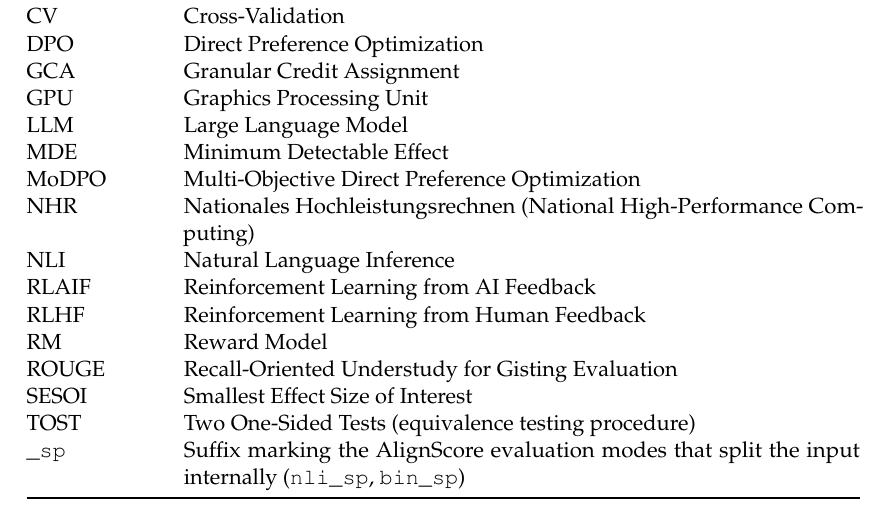
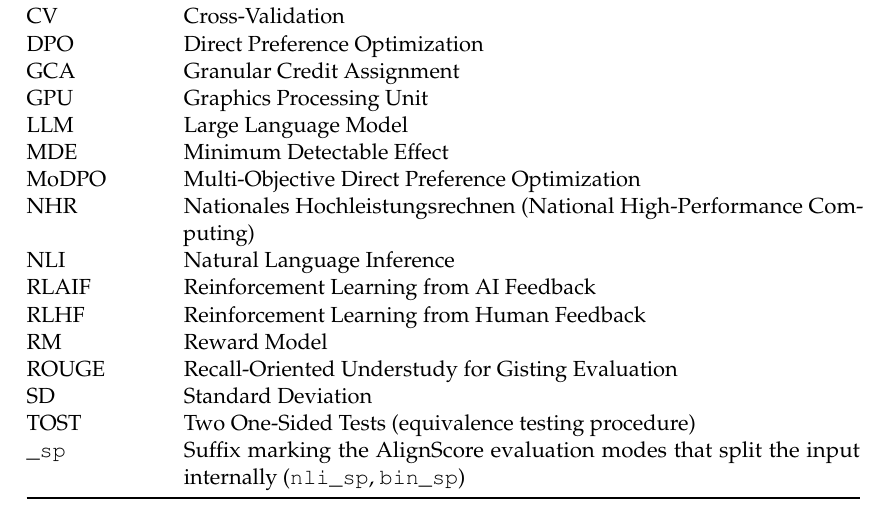
Before and after one commit to hasnat23/master-thesis-rlaif-gca, a LaTeX thesis (thesis/main.tex, which reads thesis/chapters/00_abbreviations.tex): part of page 11 of 115, cut so that both start at the same text. Compiled offline with pdfLaTeX.

Commit message:
thesis: fix the abbreviations list before submission
Cross-checked every entry against actual usage in the text. SESOI was
listed but appears nowhere in the thesis (removed); SD is used five times,
including as a column header in Tables 6.2 and 6.7, but was not listed
(added). Remaining unlisted acronyms are proper nouns (MOGON, NVIDIA) or
paper/model names (FEQA, FLAN), which do not belong in an abbreviations
list.

Co-Authored-By: Claude Opus 5 <noreply@anthropic.com>

```diff
--- a/thesis/chapters/00_abbreviations.tex
+++ b/thesis/chapters/00_abbreviations.tex
@@ -24,7 +24,7 @@ RLAIF            & Reinforcement Learning from AI Feedback \\
 RLHF             & Reinforcement Learning from Human Feedback \\
 RM               & Reward Model \\
 ROUGE            & Recall-Oriented Understudy for Gisting Evaluation \\
-SESOI            & Smallest Effect Size of Interest \\
+SD               & Standard Deviation \\
 TOST             & Two One-Sided Tests (equivalence testing procedure) \\
 \texttt{\_sp}    & Suffix marking the AlignScore evaluation modes that split the input
                    internally (\texttt{nli\_sp}, \texttt{bin\_sp}) \\
```
Also changed, not shown: thesis/main.pdf.
